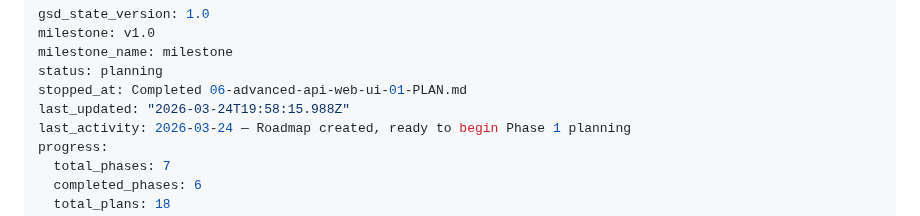
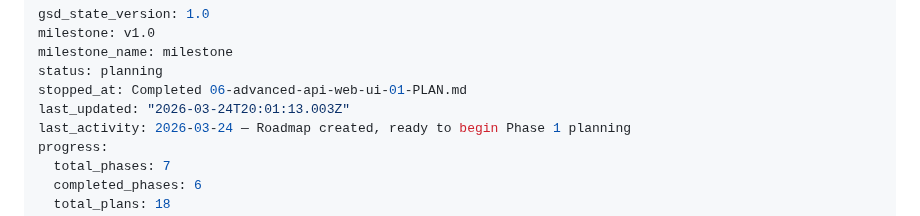
Before and after one commit to jefrya123/grantflow, a Markdown page: .planning/STATE.md, the part around the change. GitHub-like rendering.

```diff
--- a/.planning/STATE.md
+++ b/.planning/STATE.md
@@ -4,7 +4,7 @@ milestone: v1.0
 milestone_name: milestone
 status: planning
 stopped_at: Completed 06-advanced-api-web-ui-01-PLAN.md
-last_updated: "2026-03-24T19:58:15.988Z"
+last_updated: "2026-03-24T20:01:13.003Z"
 last_activity: 2026-03-24 — Roadmap created, ready to begin Phase 1 planning
 progress:
   total_phases: 7
```
Also changed, not shown: 1 other file.
